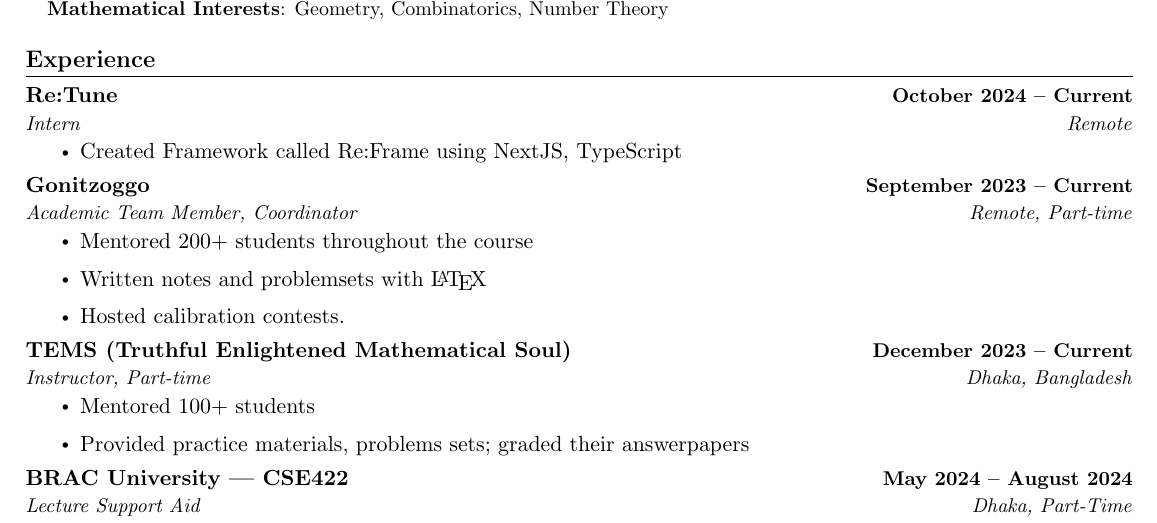
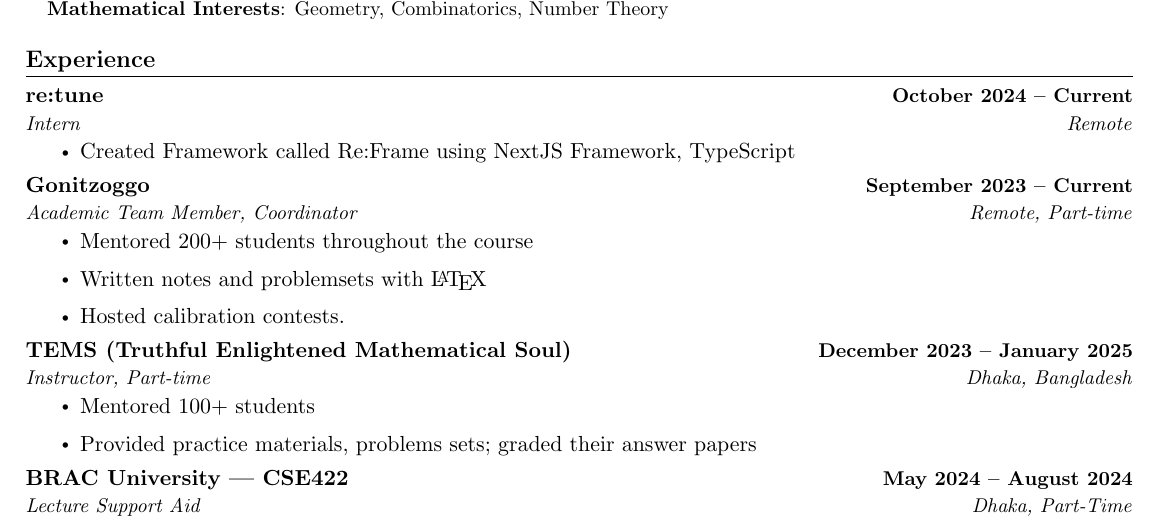
Before and after one commit to MeowX-2/meowx-2.github.io, a LaTeX CV (uploads/CV/cv.tex): part of the page, cut so that both start at the same text. Compiled offline with pdfLaTeX.

Commit message:
latex file update

```diff
--- a/uploads/CV/cv.tex
+++ b/uploads/CV/cv.tex
@@ -176,10 +176,10 @@
 \resumeSubHeadingListStart
 
 \resumeSubheading
-{Re:Tune}{October 2024 -- Current}
+{re:tune}{October 2024 -- Current}
 {Intern }{Remote}
 \resumeItemListStart
-\resumeItem{Created Framework called Re:Frame using NextJS, TypeScript }
+\resumeItem{Created Framework called Re:Frame using NextJS Framework, TypeScript }
 \resumeItemListEnd
 
 \resumeSubheading
@@ -193,11 +193,11 @@
 
 
 \resumeSubheading
-{TEMS (Truthful Enlightened Mathematical Soul) }{December 2023 -- Current}
+{TEMS (Truthful Enlightened Mathematical Soul) }{December 2023 -- January 2025}
 {Instructor, Part-time}{Dhaka, Bangladesh}
 \resumeItemListStart
 \resumeItem{Mentored 100+ students}
-\resumeItem{Provided practice materials, problems sets; graded their answerpapers}
+\resumeItem{Provided practice materials, problems sets; graded their answer papers}
 \resumeItemListEnd
 
 \resumeSubheading
```
